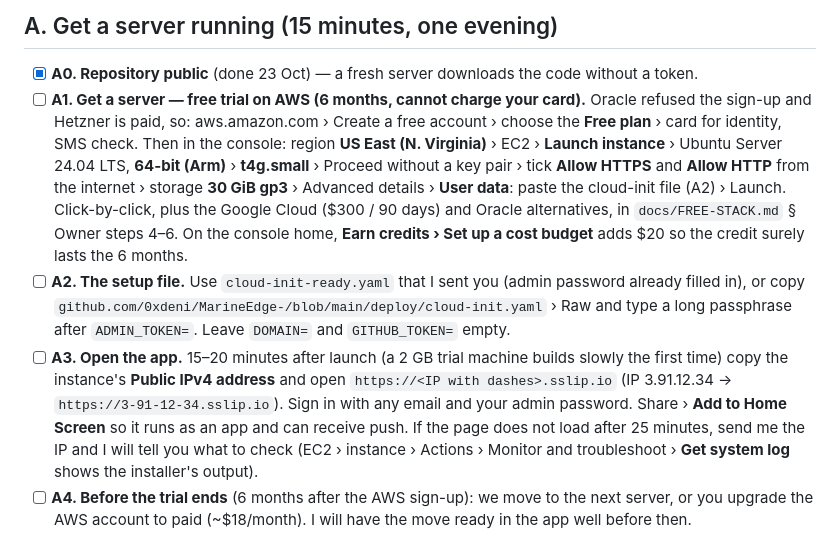
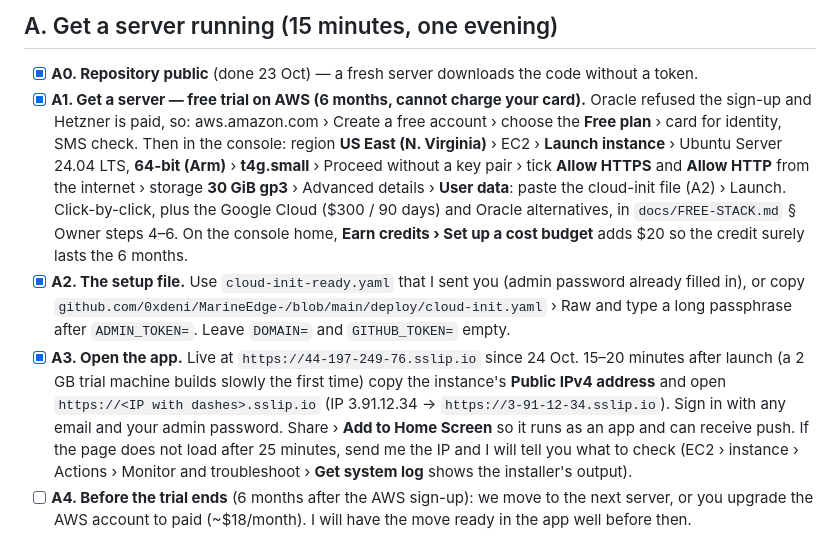
Before and after one commit to 0xdeni/MarineEdge-, a Markdown page: docs/OWNER-CHECKLIST.md, the part around the change. Drawn GitHub-style.

```diff
--- a/docs/OWNER-CHECKLIST.md
+++ b/docs/OWNER-CHECKLIST.md
@@ -5,9 +5,9 @@ No terminal is needed for any step. Items are in the order that unblocks the mos
 ## A. Get a server running (15 minutes, one evening)
 
 - [x] **A0. Repository public** (done 23 Oct) — a fresh server downloads the code without a token.
-- [ ] **A1. Get a server — free trial on AWS (6 months, cannot charge your card).** Oracle refused the sign-up and Hetzner is paid, so: aws.amazon.com › Create a free account › choose the **Free plan** › card for identity, SMS check. Then in the console: region **US East (N. Virginia)** › EC2 › **Launch instance** › Ubuntu Server 24.04 LTS, **64-bit (Arm)** › **t4g.small** › Proceed without a key pair › tick **Allow HTTPS** and **Allow HTTP** from the internet › storage **30 GiB gp3** › Advanced details › **User data**: paste the cloud-init file (A2) › Launch. Click-by-click, plus the Google Cloud ($300 / 90 days) and Oracle alternatives, in `docs/FREE-STACK.md` § Owner steps 4–6. On the console home, **Earn credits › Set up a cost budget** adds $20 so the credit surely lasts the 6 months.
-- [ ] **A2. The setup file.** Use `cloud-init-ready.yaml` that I sent you (admin password already filled in), or copy `github.com/0xdeni/MarineEdge-/blob/main/deploy/cloud-init.yaml` › Raw and type a long passphrase after `ADMIN_TOKEN=`. Leave `DOMAIN=` and `GITHUB_TOKEN=` empty.
-- [ ] **A3. Open the app.** 15–20 minutes after launch (a 2 GB trial machine builds slowly the first time) copy the instance's **Public IPv4 address** and open `https://<IP with dashes>.sslip.io` (IP 3.91.12.34 → `https://3-91-12-34.sslip.io`). Sign in with any email and your admin password. Share › **Add to Home Screen** so it runs as an app and can receive push.
+- [x] **A1. Get a server — free trial on AWS (6 months, cannot charge your card).** Oracle refused the sign-up and Hetzner is paid, so: aws.amazon.com › Create a free account › choose the **Free plan** › card for identity, SMS check. Then in the console: region **US East (N. Virginia)** › EC2 › **Launch instance** › Ubuntu Server 24.04 LTS, **64-bit (Arm)** › **t4g.small** › Proceed without a key pair › tick **Allow HTTPS** and **Allow HTTP** from the internet › storage **30 GiB gp3** › Advanced details › **User data**: paste the cloud-init file (A2) › Launch. Click-by-click, plus the Google Cloud ($300 / 90 days) and Oracle alternatives, in `docs/FREE-STACK.md` § Owner steps 4–6. On the console home, **Earn credits › Set up a cost budget** adds $20 so the credit surely lasts the 6 months.
+- [x] **A2. The setup file.** Use `cloud-init-ready.yaml` that I sent you (admin password already filled in), or copy `github.com/0xdeni/MarineEdge-/blob/main/deploy/cloud-init.yaml` › Raw and type a long passphrase after `ADMIN_TOKEN=`. Leave `DOMAIN=` and `GITHUB_TOKEN=` empty.
+- [x] **A3. Open the app.** Live at `https://44-197-249-76.sslip.io` since 24 Oct. 15–20 minutes after launch (a 2 GB trial machine builds slowly the first time) copy the instance's **Public IPv4 address** and open `https://<IP with dashes>.sslip.io` (IP 3.91.12.34 → `https://3-91-12-34.sslip.io`). Sign in with any email and your admin password. Share › **Add to Home Screen** so it runs as an app and can receive push.
   If the page does not load after 25 minutes, send me the IP and I will tell you what to check (EC2 › instance › Actions › Monitor and troubleshoot › **Get system log** shows the installer's output).
 - [ ] **A4. Before the trial ends** (6 months after the AWS sign-up): we move to the next server, or you upgrade the AWS account to paid (~$18/month). I will have the move ready in the app well before then.
 
```
Also changed, not shown: docs/STATUS.md (+5 -1 lines).
